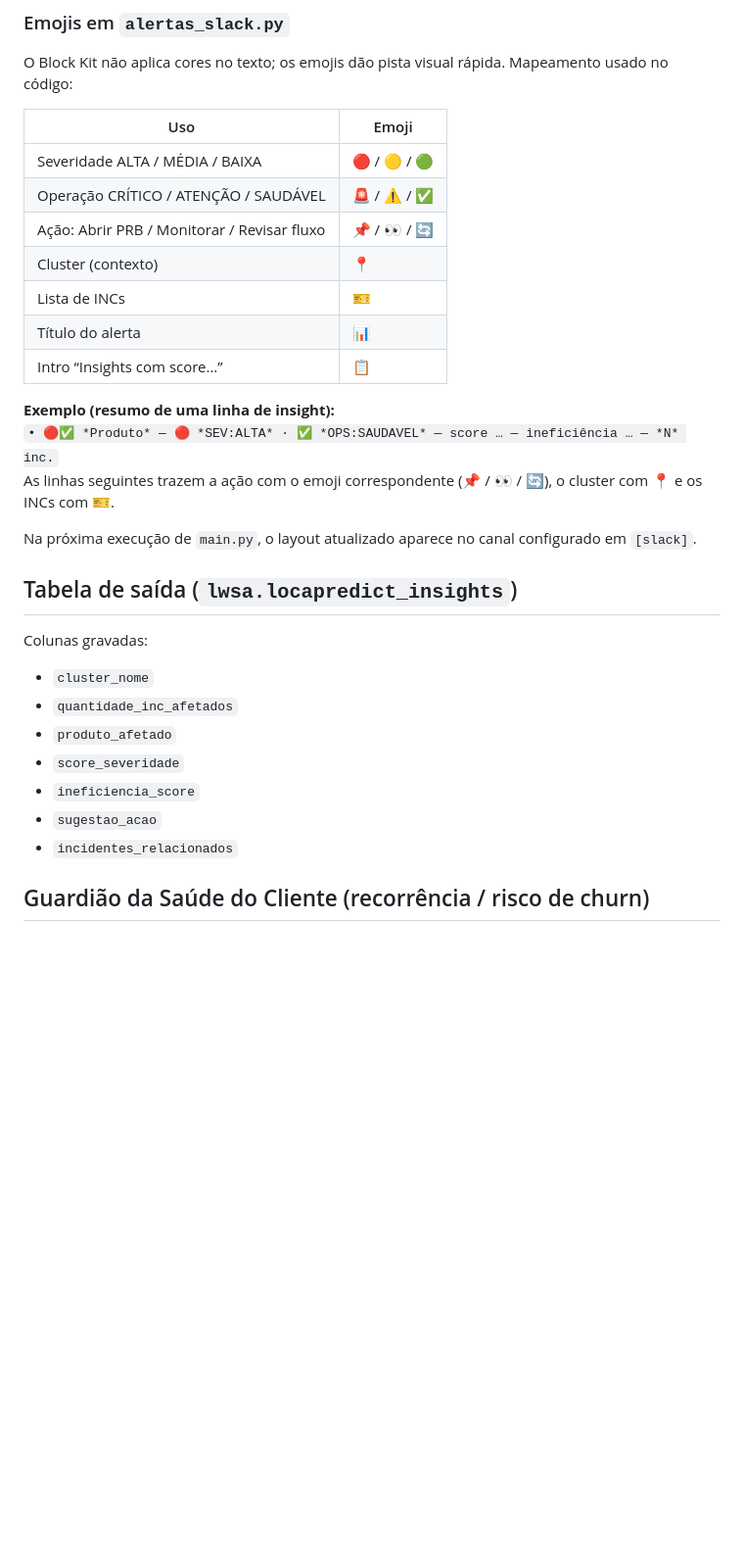
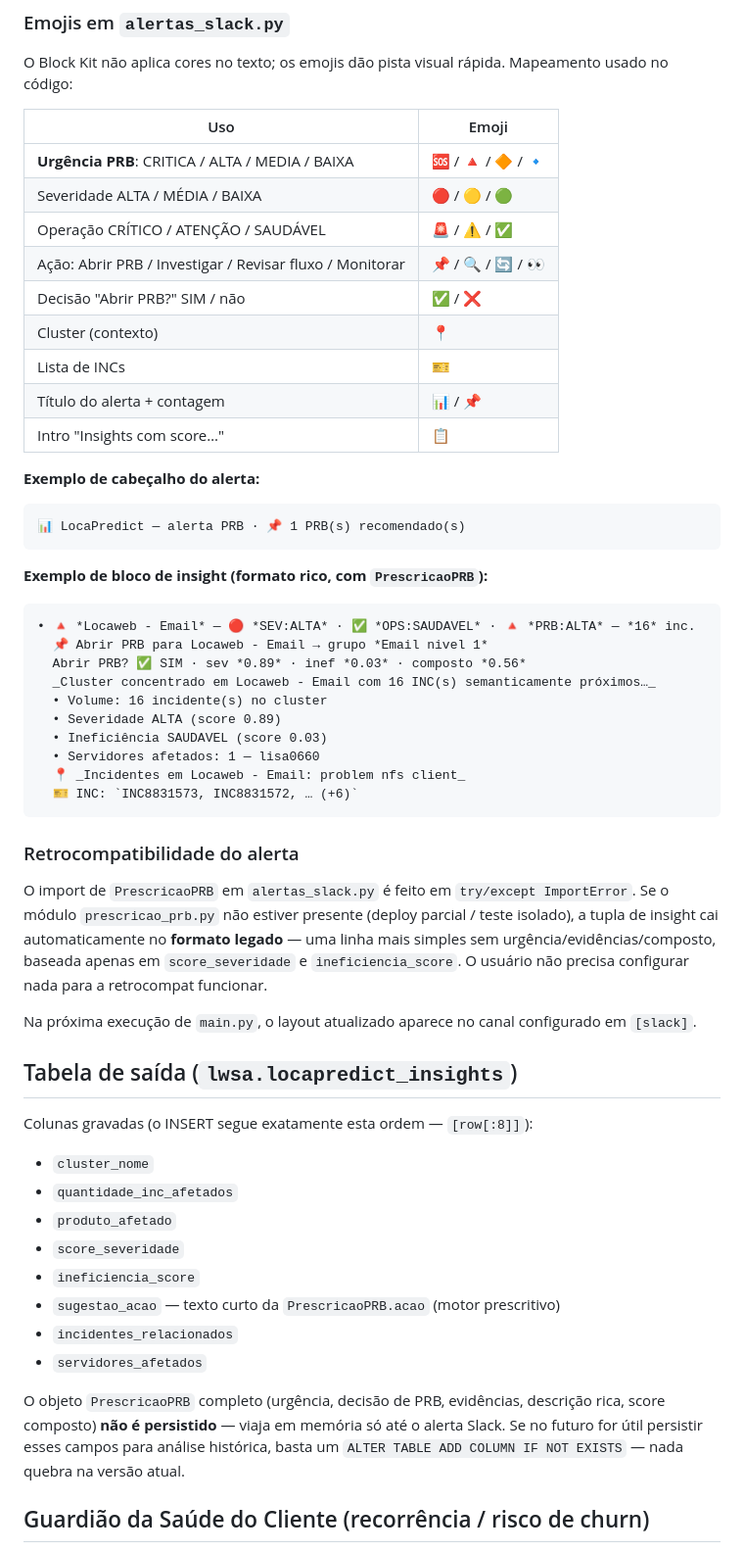
Before and after one commit to elmiso007/InsightFlow, a Markdown page: MRP para PRB/locapredict/README.md, the part around one of its changes. Shown at 98% size. Rendered like a GitHub page; blank space fills up the shorter version.

````diff
--- a/MRP para PRB/locapredict/README.md
+++ b/MRP para PRB/locapredict/README.md
@@ -246,31 +289,55 @@ O Block Kit não aplica cores no texto; os emojis dão pista visual rápida. Map
 
 | Uso | Emoji |
 |-----|-------|
+| **Urgência PRB**: CRITICA / ALTA / MEDIA / BAIXA | 🆘 / 🔺 / 🔶 / 🔹 |
 | Severidade ALTA / MÉDIA / BAIXA | 🔴 / 🟡 / 🟢 |
 | Operação CRÍTICO / ATENÇÃO / SAUDÁVEL | 🚨 / ⚠️ / ✅ |
-| Ação: Abrir PRB / Monitorar / Revisar fluxo | 📌 / 👀 / 🔄 |
+| Ação: Abrir PRB / Investigar / Revisar fluxo / Monitorar | 📌 / 🔍 / 🔄 / 👀 |
+| Decisão "Abrir PRB?" SIM / não | ✅ / ❌ |
 | Cluster (contexto) | 📍 |
 | Lista de INCs | 🎫 |
-| Título do alerta | 📊 |
-| Intro “Insights com score…” | 📋 |
+| Título do alerta + contagem | 📊 / 📌 |
+| Intro "Insights com score…" | 📋 |
 
-**Exemplo (resumo de uma linha de insight):**
-`• 🔴✅ *Produto* — 🔴 *SEV:ALTA* · ✅ *OPS:SAUDAVEL* — score … — ineficiência … — *N* inc.`
-As linhas seguintes trazem a ação com o emoji correspondente (📌 / 👀 / 🔄), o cluster com 📍 e os INCs com 🎫.
+**Exemplo de cabeçalho do alerta:**
+```
+📊 LocaPredict — alerta PRB · 📌 1 PRB(s) recomendado(s)
+```
+
+**Exemplo de bloco de insight (formato rico, com `PrescricaoPRB`):**
+```
+• 🔺 *Locaweb - Email* — 🔴 *SEV:ALTA* · ✅ *OPS:SAUDAVEL* · 🔺 *PRB:ALTA* — *16* inc.
+  📌 Abrir PRB para Locaweb - Email → grupo *Email nivel 1*
+  Abrir PRB? ✅ SIM · sev *0.89* · inef *0.03* · composto *0.56*
+  _Cluster concentrado em Locaweb - Email com 16 INC(s) semanticamente próximos…_
+  • Volume: 16 incidente(s) no cluster
+  • Severidade ALTA (score 0.89)
+  • Ineficiência SAUDAVEL (score 0.03)
+  • Servidores afetados: 1 — lisa0660
+  📍 _Incidentes em Locaweb - Email: problem nfs client_
+  🎫 INC: `INC8831573, INC8831572, … (+6)`
+```
+
+### Retrocompatibilidade do alerta
+
+O import de `PrescricaoPRB` em `alertas_slack.py` é feito em `try/except ImportError`. Se o módulo `prescricao_prb.py` não estiver presente (deploy parcial / teste isolado), a tupla de insight cai automaticamente no **formato legado** — uma linha mais simples sem urgência/evidências/composto, baseada apenas em `score_severidade` e `ineficiencia_score`. O usuário não precisa configurar nada para a retrocompat funcionar.
 
 Na próxima execução de `main.py`, o layout atualizado aparece no canal configurado em `[slack]`.
 
 ## Tabela de saída (`lwsa.locapredict_insights`)
 
-Colunas gravadas:
+Colunas gravadas (o INSERT segue exatamente esta ordem — `[row[:8]]`):
 
 - `cluster_nome`
 - `quantidade_inc_afetados`
 - `produto_afetado`
 - `score_severidade`
 - `ineficiencia_score`
-- `sugestao_acao`
+- `sugestao_acao` — texto curto da `PrescricaoPRB.acao` (motor prescritivo)
 - `incidentes_relacionados`
+- `servidores_afetados`
+
+O objeto `PrescricaoPRB` completo (urgência, decisão de PRB, evidências, descrição rica, score composto) **não é persistido** — viaja em memória só até o alerta Slack. Se no futuro for útil persistir esses campos para análise histórica, basta um `ALTER TABLE ADD COLUMN IF NOT EXISTS` — nada quebra na versão atual.
 
 ## Guardião da Saúde do Cliente (recorrência / risco de churn)
 
````
Also changed, not shown: other parts of MRP para PRB/locapredict/README.md (+60 -16 lines).
